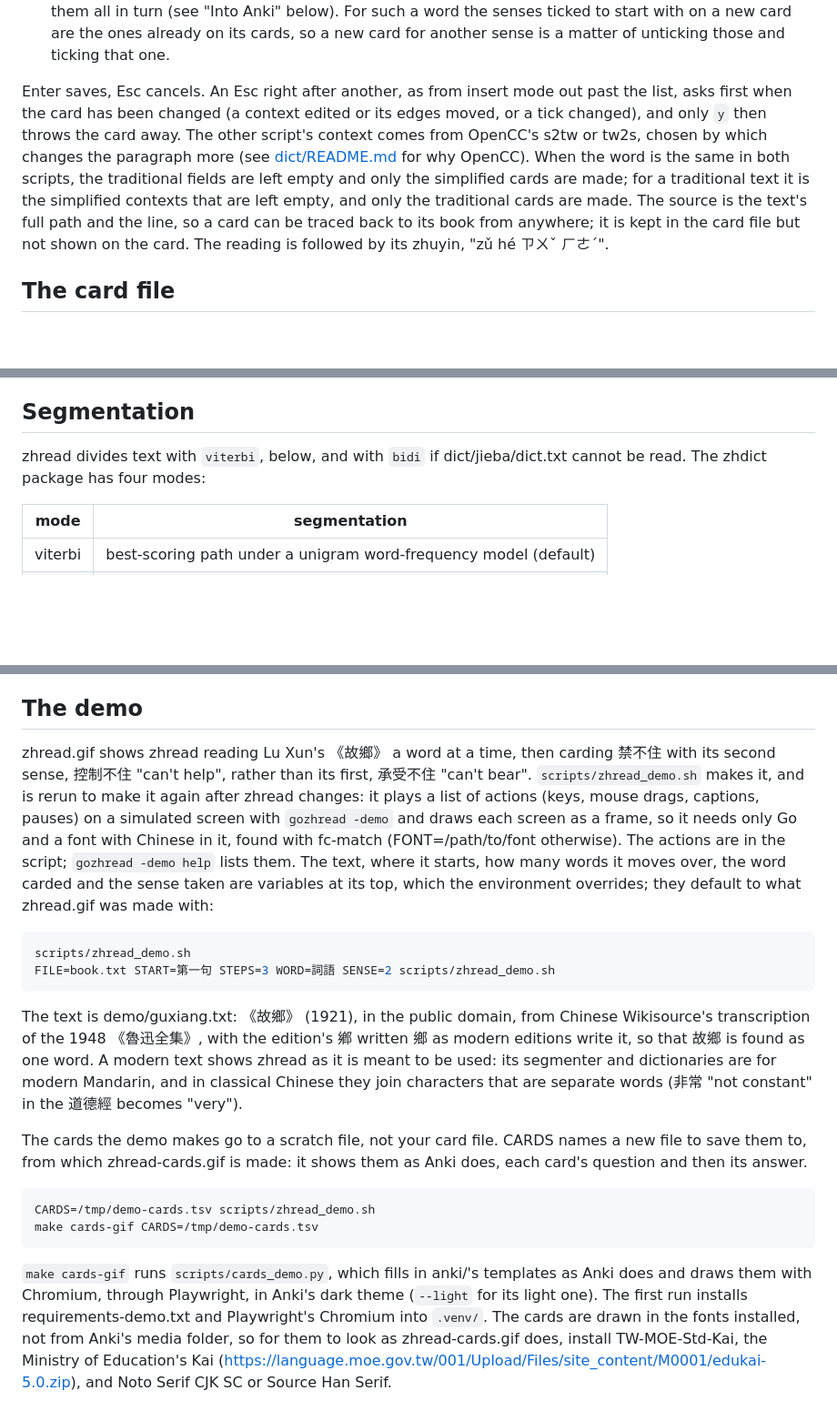
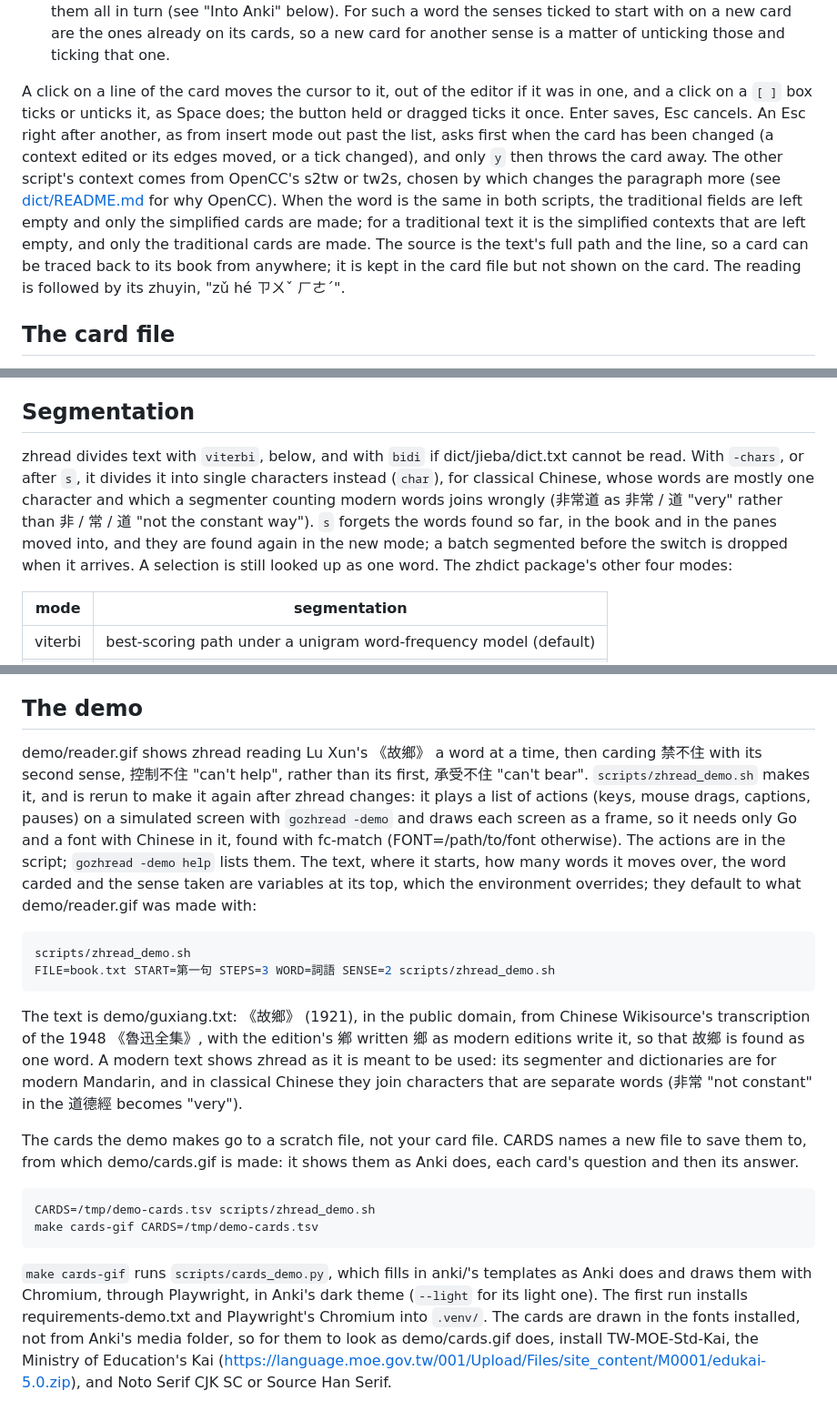
Before and after one commit to caleb-lindgren/zhread, a Markdown page: SPEC.md, 3 parts joined by grey strips. Shown at 91% size. GitHub-like rendering; blank space fills up the shorter version.

````diff
--- a/SPEC.md
+++ b/SPEC.md
@@ -255,17 +256,20 @@ The preview shows:
   ones already on its cards, so a new card for another sense is a matter of
   unticking those and ticking that one.
 
-Enter saves, Esc cancels. An Esc right after another, as from insert mode out
-past the list, asks first when the card has been changed (a context edited or
-its edges moved, or a tick changed), and only `y` then throws the card away.
-The other script's context comes from OpenCC's s2tw or tw2s, chosen by which
-changes the paragraph more (see [dict/README.md](dict/README.md) for why
-OpenCC). When the word is the same in both scripts, the traditional fields are
-left empty and only the simplified cards are made; for a traditional text it is
-the simplified contexts that are left empty, and only the traditional cards are
-made. The source is the text's full path and the line, so a card can be traced
-back to its book from anywhere; it is kept in the card file but not shown on
-the card. The reading is followed by its zhuyin, "zǔ hé ㄗㄨˇ ㄏㄜˊ".
+A click on a line of the card moves the cursor to it, out of the editor if it
+was in one, and a click on a `[ ]` box ticks or unticks it, as Space does; the
+button held or dragged ticks it once. Enter saves, Esc cancels. An Esc right
+after another, as from insert mode out past the list, asks first when the card
+has been changed (a context edited or its edges moved, or a tick changed), and
+only `y` then throws the card away. The other script's context comes from
+OpenCC's s2tw or tw2s, chosen by which changes the paragraph more (see
+[dict/README.md](dict/README.md) for why OpenCC). When the word is the same in
+both scripts, the traditional fields are left empty and only the simplified
+cards are made; for a traditional text it is the simplified contexts that are
+left empty, and only the traditional cards are made. The source is the text's
+full path and the line, so a card can be traced back to its book from anywhere;
+it is kept in the card file but not shown on the card. The reading is followed
+by its zhuyin, "zǔ hé ㄗㄨˇ ㄏㄜˊ".
 
 ## The card file
 
@@ -402,7 +406,14 @@ reading its dictionary gives, unmarked.
 ## Segmentation
 
 zhread divides text with `viterbi`, below, and with `bidi` if
-dict/jieba/dict.txt cannot be read. The zhdict package has four modes:
+dict/jieba/dict.txt cannot be read. With `-chars`, or after `s`, it divides
+it into single characters instead (`char`), for classical Chinese, whose
+words are mostly one character and which a segmenter counting modern words
+joins wrongly (非常道 as 非常 / 道 "very" rather than 非 / 常 / 道 "not the
+constant way"). `s` forgets the words found so far, in the book and in the
+panes moved into, and they are found again in the new mode; a batch
+segmented before the switch is dropped when it arrives. A selection is still
+looked up as one word. The zhdict package's other four modes:
 
 | mode    | segmentation                                                     |
 | ------- | ---------------------------------------------------------------- |
@@ -453,8 +464,8 @@ them.
 
 ## The demo
 
-zhread.gif shows zhread reading Lu Xun's 《故鄉》 a word at a time, then carding
-禁不住 with its second sense, 控制不住 "can't help", rather than its first,
+demo/reader.gif shows zhread reading Lu Xun's 《故鄉》 a word at a time, then
+carding 禁不住 with its second sense, 控制不住 "can't help", rather than its first,
 承受不住 "can't bear". `scripts/zhread_demo.sh` makes it, and is rerun to make it
 again after zhread changes: it plays a list of actions (keys, mouse drags,
 captions, pauses) on a simulated screen with `gozhread -demo` and draws each
@@ -462,7 +473,7 @@ screen as a frame, so it needs only Go and a font with Chinese in it, found
 with fc-match (FONT=/path/to/font otherwise). The actions are in the script;
 `gozhread -demo help` lists them. The text, where it starts, how many words it
 moves over, the word carded and the sense taken are variables at its top, which
-the environment overrides; they default to what zhread.gif was made with:
+the environment overrides; they default to what demo/reader.gif was made with:
 
 ```sh
 scripts/zhread_demo.sh
@@ -478,7 +489,7 @@ characters that are separate words (非常 "not constant" in the 道德經 becom
 "very").
 
 The cards the demo makes go to a scratch file, not your card file. CARDS names
-a new file to save them to, from which zhread-cards.gif is made: it shows them
+a new file to save them to, from which demo/cards.gif is made: it shows them
 as Anki does, each card's question and then its answer.
 
 ```sh
@@ -491,7 +502,7 @@ as Anki does and draws them with Chromium, through Playwright, in Anki's dark
 theme (`--light` for its light one). The first run installs
 requirements-demo.txt and Playwright's Chromium into `.venv/`. The cards are
 drawn in the fonts installed, not from Anki's media folder, so for them to look
-as zhread-cards.gif does, install TW-MOE-Std-Kai, the Ministry of Education's
+as demo/cards.gif does, install TW-MOE-Std-Kai, the Ministry of Education's
 Kai
 (<https://language.moe.gov.tw/001/Upload/Files/site_content/M0001/edukai-5.0.zip>),
 and Noto Serif CJK SC or Source Han Serif.
````
Also changed, not shown: other parts of SPEC.md (+1 -0 lines), README.md (+30 -22 lines), demo/cards.gif (renamed from zhread-cards.gif), 10 other files.
